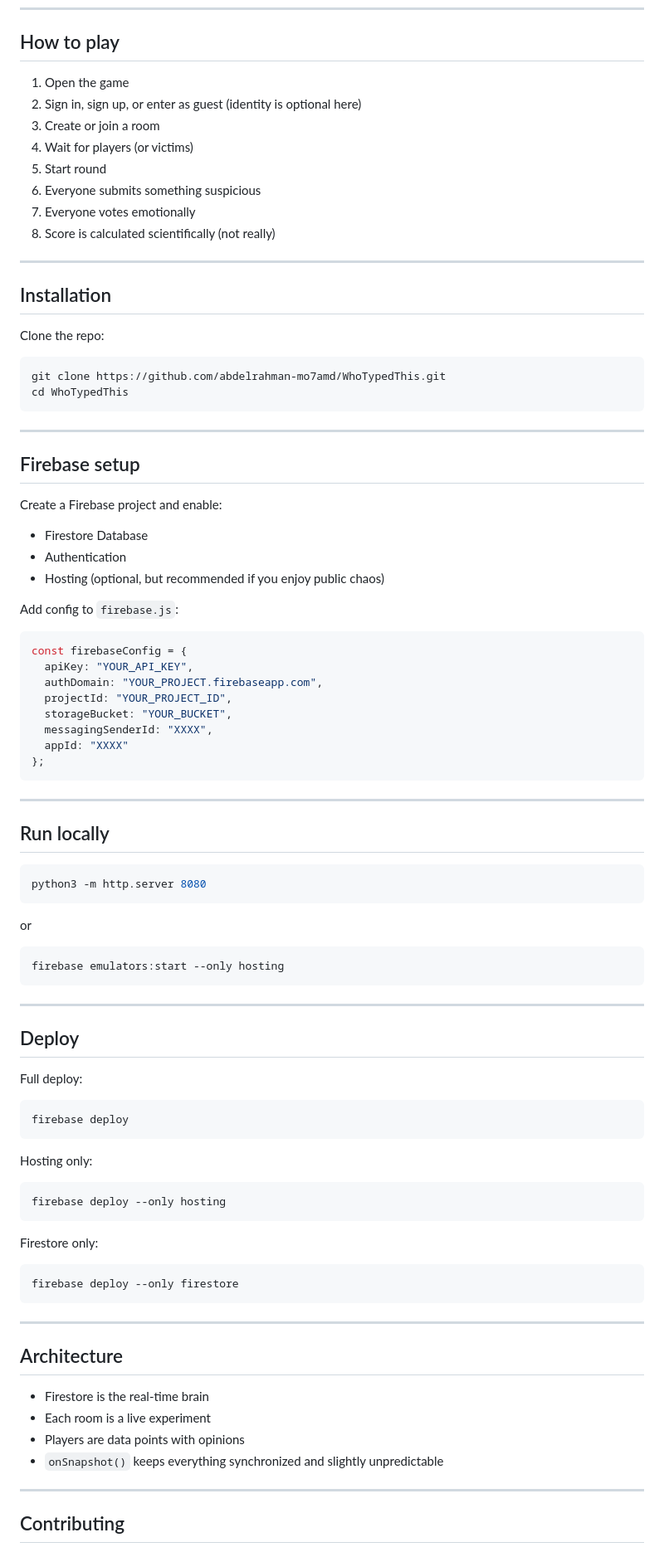
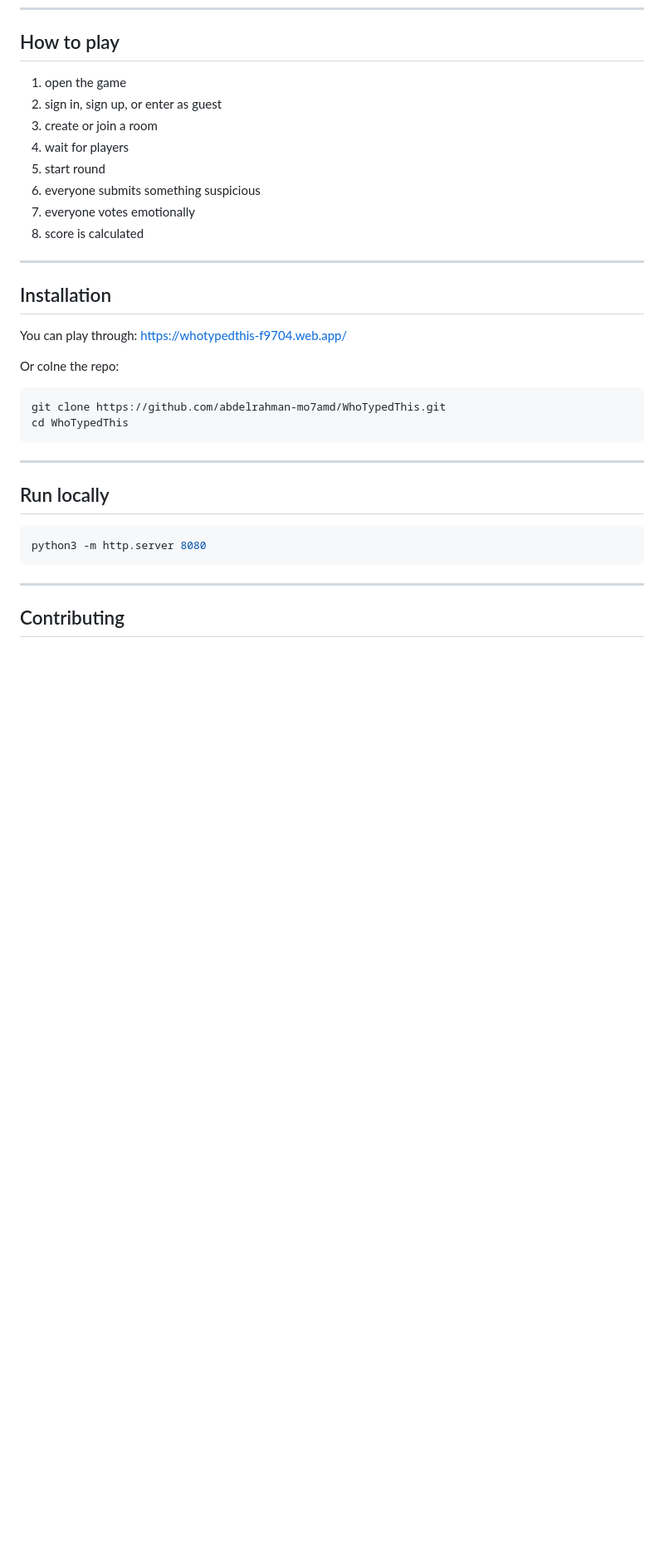
Before and after one commit to abdelrahman-mo7amd/WhoTypedThis, a Markdown page: README.md, the part around one of its changes. Shown at 83% size. Rendered like a GitHub page; blank space fills up the shorter version.

Commit message:
Revise README.md for improved clarity and structure
Updated the README.md to enhance clarity and organization of the game instructions and features.

````diff
--- a/README.md
+++ b/README.md
@@ -132,47 +116,25 @@ Still happens constantly.
 
 ## How to play
 
-1. Open the game
-2. Sign in, sign up, or enter as guest (identity is optional here)
-3. Create or join a room
-4. Wait for players (or victims)
-5. Start round
-6. Everyone submits something suspicious
-7. Everyone votes emotionally
-8. Score is calculated scientifically (not really)
+1. open the game
+2. sign in, sign up, or enter as guest
+3. create or join a room
+4. wait for players
+5. start round
+6. everyone submits something suspicious
+7. everyone votes emotionally
+8. score is calculated
 
 ---
 
 ## Installation
+You can play through: https://whotypedthis-f9704.web.app/
 
-Clone the repo:
+Or colne the repo:
 
 ```bash
 git clone https://github.com/abdelrahman-mo7amd/WhoTypedThis.git
 cd WhoTypedThis
-```
-
----
-
-## Firebase setup
-
-Create a Firebase project and enable:
-
-* Firestore Database
-* Authentication
-* Hosting (optional, but recommended if you enjoy public chaos)
-
-Add config to `firebase.js`:
-
-```js
-const firebaseConfig = {
-  apiKey: "YOUR_API_KEY",
-  authDomain: "YOUR_PROJECT.firebaseapp.com",
-  projectId: "YOUR_PROJECT_ID",
-  storageBucket: "YOUR_BUCKET",
-  messagingSenderId: "XXXX",
-  appId: "XXXX"
-};
 ```
 
 ---
@@ -182,43 +144,6 @@ const firebaseConfig = {
 ```bash
 python3 -m http.server 8080
 ```
-
-or
-
-```bash
-firebase emulators:start --only hosting
-```
-
----
-
-## Deploy
-
-Full deploy:
-
-```bash
-firebase deploy
-```
-
-Hosting only:
-
-```bash
-firebase deploy --only hosting
-```
-
-Firestore only:
-
-```bash
-firebase deploy --only firestore
-```
-
----
-
-## Architecture
-
-* Firestore is the real-time brain
-* Each room is a live experiment
-* Players are data points with opinions
-* `onSnapshot()` keeps everything synchronized and slightly unpredictable
 
 ---
 
````
Also changed, not shown: other parts of README.md (+22 -34 lines).
